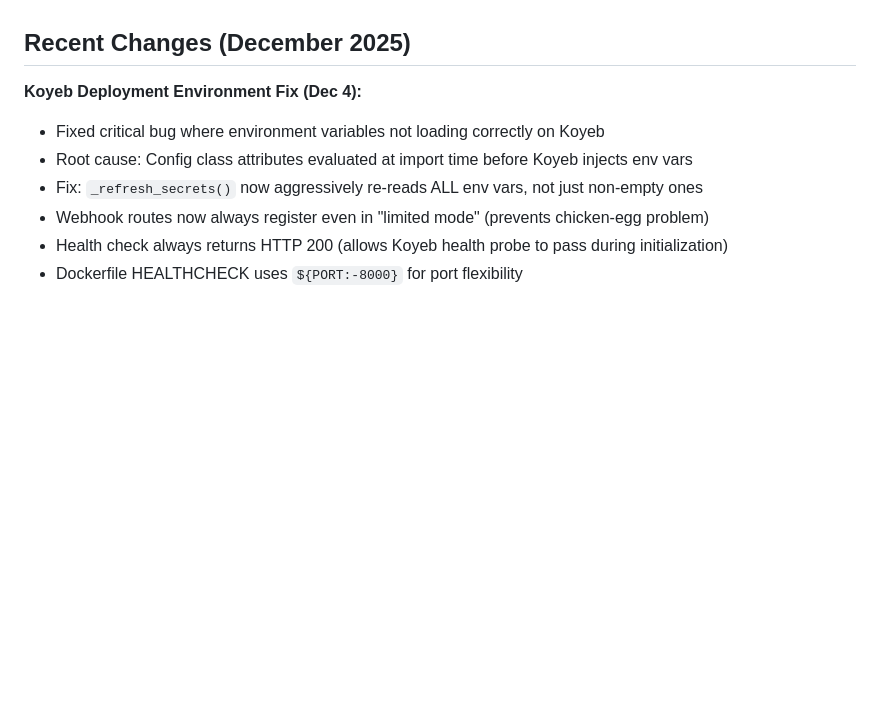
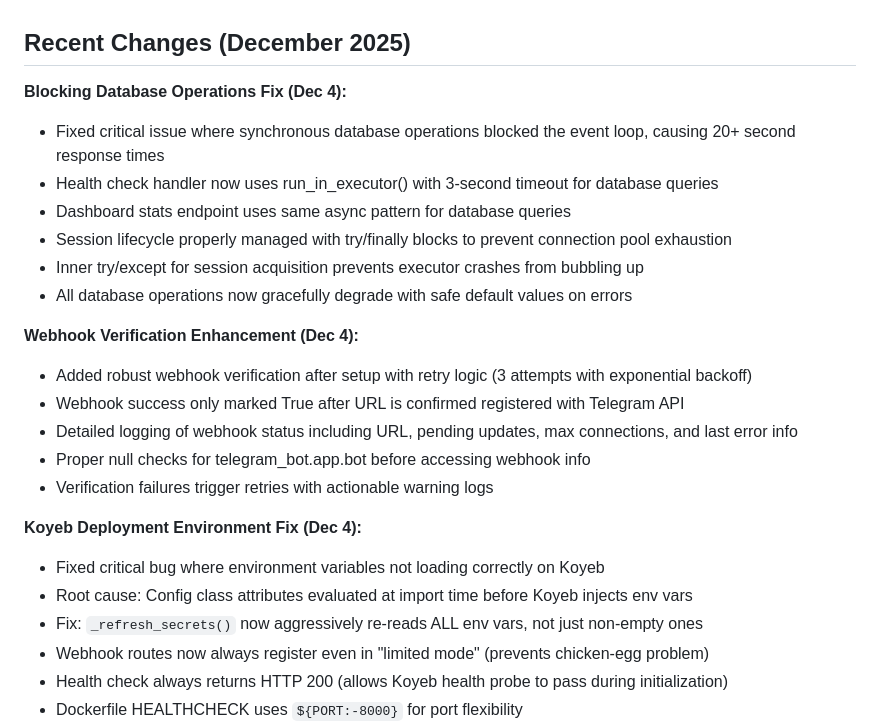
Before and after one commit to Dzakiart19/XauusdBotV2NORTHFLANK, a Markdown page: replit.md, the part around the change. Drawn GitHub-style; blank space fills up the shorter version.

Commit message:
Improve webhook verification and database operation handling
Add detailed changes to replit.md regarding blocking database operations, webhook verification, and Koyeb deployment environment fixes.

Replit-Commit-Author: Agent
Replit-Commit-Session-Id: b0d212a4-82bc-4e55-b280-1dee8a5194e4
Replit-Commit-Checkpoint-Type: full_checkpoint
Replit-Commit-Event-Id: c46a5805-92a1-4b88-991e-45a8da1d298b
Replit-Commit-Screenshot-Url: https://storage.googleapis.com/screenshot-production-us-central1/06247628-4e8c-42f7-ba17-36259ef4b2cf/b0d212a4-82bc-4e55-b280-1dee8a5194e4/GwE8lfZ

```diff
--- a/replit.md
+++ b/replit.md
@@ -44,6 +44,21 @@ The bot features a modular architecture for scalability and maintainability, des
 - **Bot Stability:** Hang detection, health monitors, optimized Telegram polling, and a global error handler.
 
 ## Recent Changes (December 2025)
+
+**Blocking Database Operations Fix (Dec 4):**
+- Fixed critical issue where synchronous database operations blocked the event loop, causing 20+ second response times
+- Health check handler now uses run_in_executor() with 3-second timeout for database queries
+- Dashboard stats endpoint uses same async pattern for database queries
+- Session lifecycle properly managed with try/finally blocks to prevent connection pool exhaustion
+- Inner try/except for session acquisition prevents executor crashes from bubbling up
+- All database operations now gracefully degrade with safe default values on errors
+
+**Webhook Verification Enhancement (Dec 4):**
+- Added robust webhook verification after setup with retry logic (3 attempts with exponential backoff)
+- Webhook success only marked True after URL is confirmed registered with Telegram API
+- Detailed logging of webhook status including URL, pending updates, max connections, and last error info
+- Proper null checks for telegram_bot.app.bot before accessing webhook info
+- Verification failures trigger retries with actionable warning logs
 
 **Koyeb Deployment Environment Fix (Dec 4):**
 - Fixed critical bug where environment variables not loading correctly on Koyeb
```
